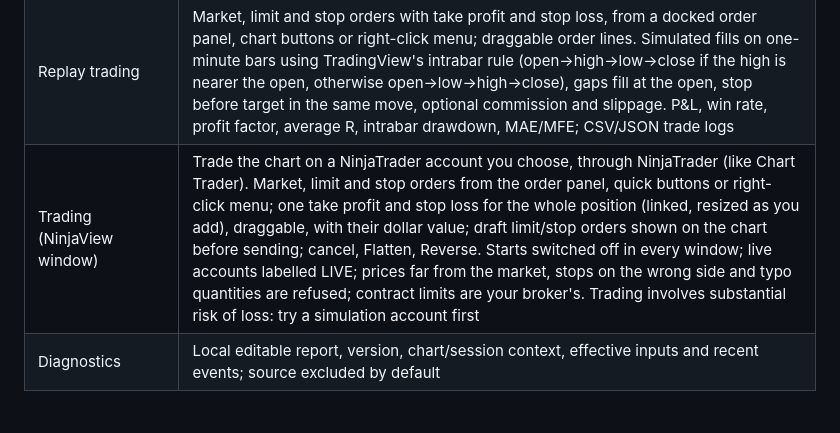
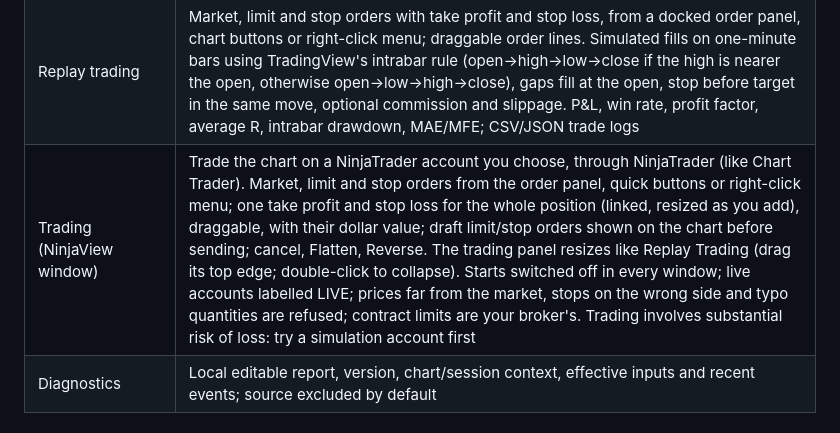
Before and after one commit to nejjie73/NinjaView, a Markdown page: docs/supported-features.md, the part around the change. Rendered like a GitHub page.

Commit message:
Supported features: resizable trading panel (0.5.1-beta.1)

```diff
--- a/docs/supported-features.md
+++ b/docs/supported-features.md
@@ -14,7 +14,7 @@ NinjaView is an independent, partial Pine v5/v6 implementation; Pine v1–v4 scr
 | NinjaTrader indicators (NinjaView window, experimental) | Any installed NinjaTrader indicator from Add Indicator, run on NinjaTrader's own engine against the window's bars, live. Plots and lines, `Draw.*` objects (rectangles, lines, text, fixed-position text, dots, squares, diamonds, triangles, arrows) and the indicator's own `OnRender` painting; extra data series (`AddDataSeries`) load over the chart's days. Not yet: Bar Replay, strategies, colour and other non-basic settings, painting positioned by time. Tested on NinjaTrader 8.1.8.3 |
 | History (NinjaView window) | Counts like NinjaTrader's "Days to load": that many trading days before today plus today's session |
 | Replay trading | Market, limit and stop orders with take profit and stop loss, from a docked order panel, chart buttons or right-click menu; draggable order lines. Simulated fills on one-minute bars using TradingView's intrabar rule (open→high→low→close if the high is nearer the open, otherwise open→low→high→close), gaps fill at the open, stop before target in the same move, optional commission and slippage. P&L, win rate, profit factor, average R, intrabar drawdown, MAE/MFE; CSV/JSON trade logs |
-| Trading (NinjaView window) | Trade the chart on a NinjaTrader account you choose, through NinjaTrader (like Chart Trader). Market, limit and stop orders from the order panel, quick buttons or right-click menu; one take profit and stop loss for the whole position (linked, resized as you add), draggable, with their dollar value; draft limit/stop orders shown on the chart before sending; cancel, Flatten, Reverse. Starts switched off in every window; live accounts labelled LIVE; prices far from the market, stops on the wrong side and typo quantities are refused; contract limits are your broker's. Trading involves substantial risk of loss: try a simulation account first |
+| Trading (NinjaView window) | Trade the chart on a NinjaTrader account you choose, through NinjaTrader (like Chart Trader). Market, limit and stop orders from the order panel, quick buttons or right-click menu; one take profit and stop loss for the whole position (linked, resized as you add), draggable, with their dollar value; draft limit/stop orders shown on the chart before sending; cancel, Flatten, Reverse. The trading panel resizes like Replay Trading (drag its top edge; double-click to collapse). Starts switched off in every window; live accounts labelled LIVE; prices far from the market, stops on the wrong side and typo quantities are refused; contract limits are your broker's. Trading involves substantial risk of loss: try a simulation account first |
 | Diagnostics | Local editable report, version, chart/session context, effective inputs and recent events; source excluded by default |
 
 ## Restrictions
```
